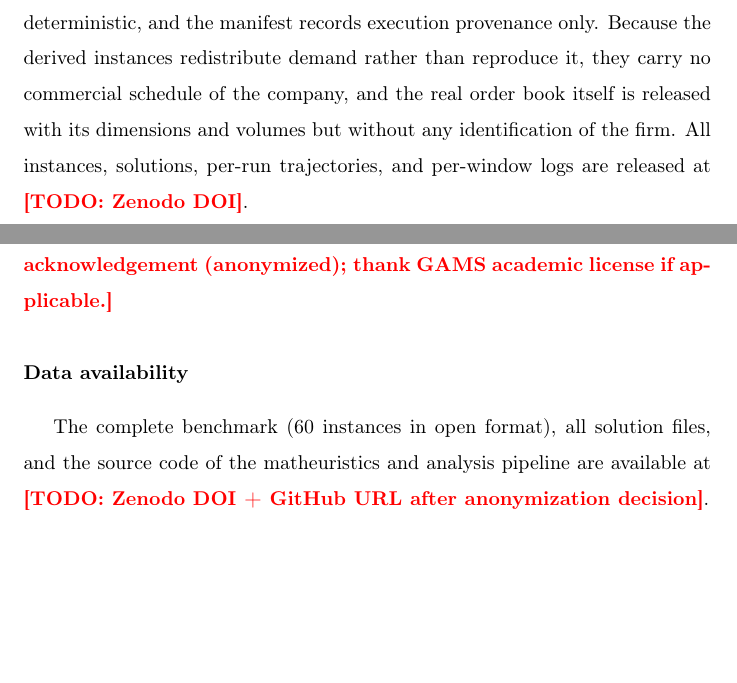
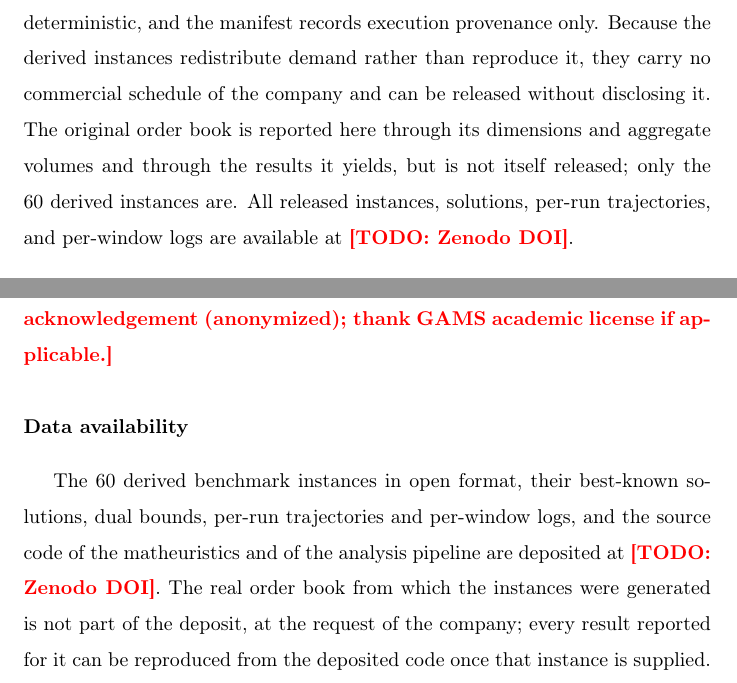
Before and after one commit to daleluche/Treibacher, a LaTeX paper (paper/main.tex, which reads paper/sections/experiments.tex): two parts of pages 18 and 30 of 40, joined at a grey line, cut so that both start at the same text, the shorter picture padded with empty space. Compiled offline with pdfLaTeX.

Commit message:
docs(paper): align data availability with the confidentiality decision

```diff
--- a/paper/main.tex
+++ b/paper/main.tex
@@ -99,10 +99,13 @@ Matheuristics \sep Relax-and-fix \sep Fix-and-optimize \sep GRASP
 (anonymized); thank GAMS academic license if applicable.}
 
 \section*{Data availability}
-The complete benchmark (60 instances in open format), all solution
-files, and the source code of the matheuristics and analysis pipeline
-are available at \todo{Zenodo DOI + GitHub URL after anonymization
-decision}.
+The 60 derived benchmark instances in open format, their best-known
+solutions, dual bounds, per-run trajectories and per-window logs, and
+the source code of the matheuristics and of the analysis pipeline are
+deposited at \todo{Zenodo DOI}. The real order book from which the
+instances were generated is not part of the deposit, at the request of
+the company; every result reported for it can be reproduced from the
+deposited code once that instance is supplied.
 
 \bibliographystyle{elsarticle-harv}
 \bibliography{references}
--- a/paper/sections/experiments.tex
+++ b/paper/sections/experiments.tex
@@ -16,10 +16,12 @@ of S: all 40 files of sets 2X--5X match record by record in horizon,
 products, technology matrix and demand. The generator is
 deterministic, and the manifest records execution provenance only.
 Because the derived instances redistribute demand rather than
-reproduce it, they carry no commercial schedule of the company, and
-the real order book itself is released with its dimensions and
-volumes but without any identification of the firm. All instances, solutions,
-per-run trajectories, and per-window logs are released at
+reproduce it, they carry no commercial schedule of the company and can
+be released without disclosing it. The original order book is
+reported here through its dimensions and aggregate volumes and through
+the results it yields, but is not itself released; only the 60 derived
+instances are. All released instances, solutions,
+per-run trajectories, and per-window logs are available at
 \todo{Zenodo DOI}.
 
 \subsection{Protocol}
```
Also changed, not shown: 1 other file.
